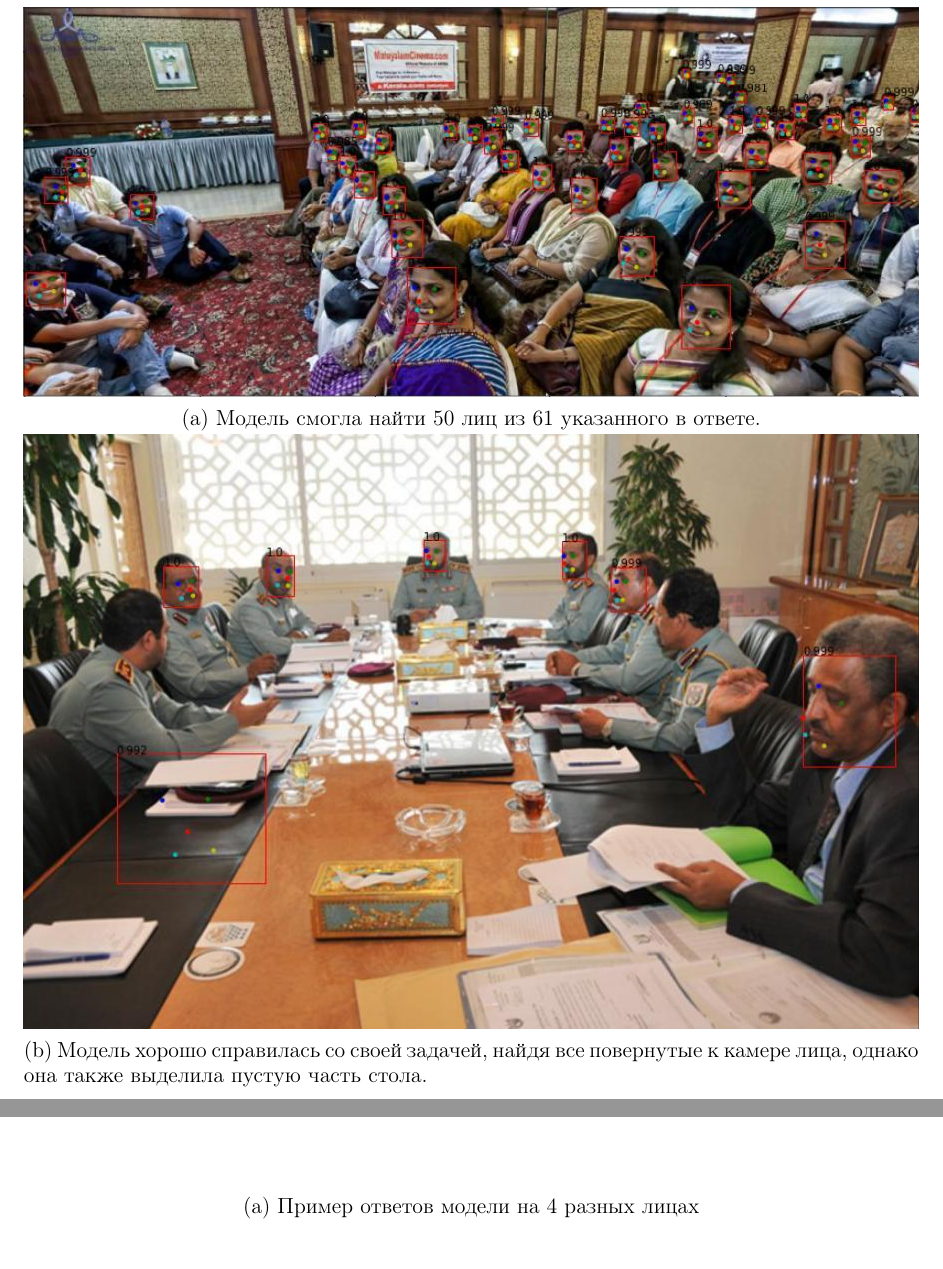
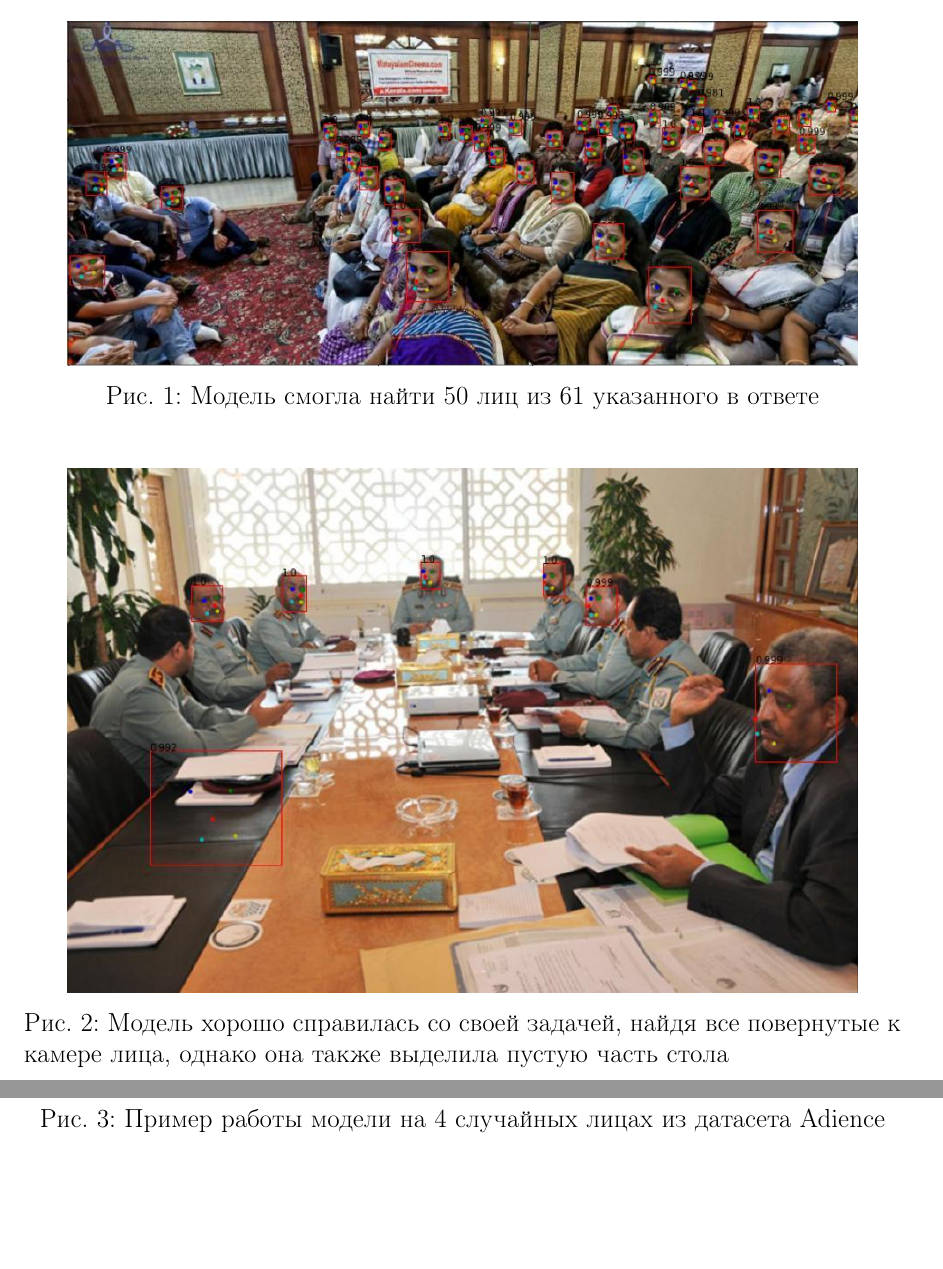
Before and after one commit to ashaba1in/age_gender_classification, a LaTeX paper (report_tex/coursework.tex, which reads report_tex/age_gender.tex, report_tex/detection.tex): two parts of pages 15 and 22 of 26, joined at a grey line, cut so that both start at the same text, the shorter picture padded with empty space. Compiled offline with pdfLaTeX.

Commit message:
report maybe final v2

```diff
--- a/report_tex/age_gender.tex
+++ b/report_tex/age_gender.tex
@@ -112,9 +112,3 @@ CS-5 0.71 и 0.69 соответственно, для пола Accuracy 0.94 и
 \newpage
 
 \subsection{Примеры работы модели}\label{subsec:примеры-работы-модели2}
-\begin{figure}[h!]
-    \centering
-    \begin{subfigure}[b]{1.02\linewidth}
-        \includegraphics[width=\linewidth]{images/image.png}
-        \caption{Пример ответов модели на 4 разных лицах}
-    \end{subfigure}
@@ -121,3 +118,5 @@ CS-5 0.71 и 0.69 соответственно, для пола Accuracy 0.94 и
+    \caption{Пример работы модели на 4 случайных лицах из датасета Adience}
+    \label{ris:images/image.png}
 \end{figure}
 Здесь мы видим примеры ответов модели на случайных изображениях из датасета Adience.
 Для каждого изображения написана информация про правильный ответ и ответ модели по следующему формату -
--- a/report_tex/coursework.tex
+++ b/report_tex/coursework.tex
@@ -100,3 +98,4 @@
 
     \section{Детектирование лиц}\label{sec:детектирование-лиц}
     \input{detection}
+    \newpage
@@ -106,11 +104,9 @@
     \input{age_gender}
     \newpage
 
-
     \section{Описание системы для пользователя}\label{sec:описание-системы-для-пользователя}
     \input{system}
     \newpage
-
 
     \section{Заключение}\label{sec:выводы}
     Решая поставленную задачу о классификации людей на фотографиях по полу и возрасту мы получили алгоритм,
--- a/report_tex/detection.tex
+++ b/report_tex/detection.tex
@@ -89,16 +89,16 @@ VGG показывает хороший результат, но работае
 \newpage
 
 \subsection{Примеры работы модели}\label{subsec:примеры-работы-модели}
-\begin{figure}[h!]
-    \centering
-    \begin{subfigure}[b]{1.02\linewidth}
-        \includegraphics[width=\linewidth]{images/good1.jpg}
-        \caption{Модель смогла найти 50 лиц из 61 указанного в ответе.}
-    \end{subfigure}
+\begin{figure}[h]
+    \center
+    \includegraphics[width=0.9\linewidth]{images/good1.jpg}
+    \caption{Модель смогла найти 50 лиц из 61 указанного в ответе}
+    \label{ris:images/good1.jpg}
+\end{figure}
 
-    \centering
-    \begin{subfigure}[b]{1.02\linewidth}
-        \includegraphics[width=\linewidth]{images/norm1.jpg}
-        \caption{Модель хорошо справилась со своей задачей, найдя все повернутые к камере лица, однако она также выделила пустую часть стола.}
-    \end{subfigure}
+\begin{figure}[h]
+    \center
+    \includegraphics[width=0.9\linewidth]{images/norm1.jpg}
+    \caption{Модель хорошо справилась со своей задачей, найдя все повернутые к камере лица, однако она также выделила пустую часть стола}
+    \label{ris:images/norm1.jpg}
 \end{figure}
```
Also changed, not shown: report_tex/coursework.pdf, report_tex/age_gender.tex (3 more changed lines), report_tex/coursework.tex (8 more changed lines).
